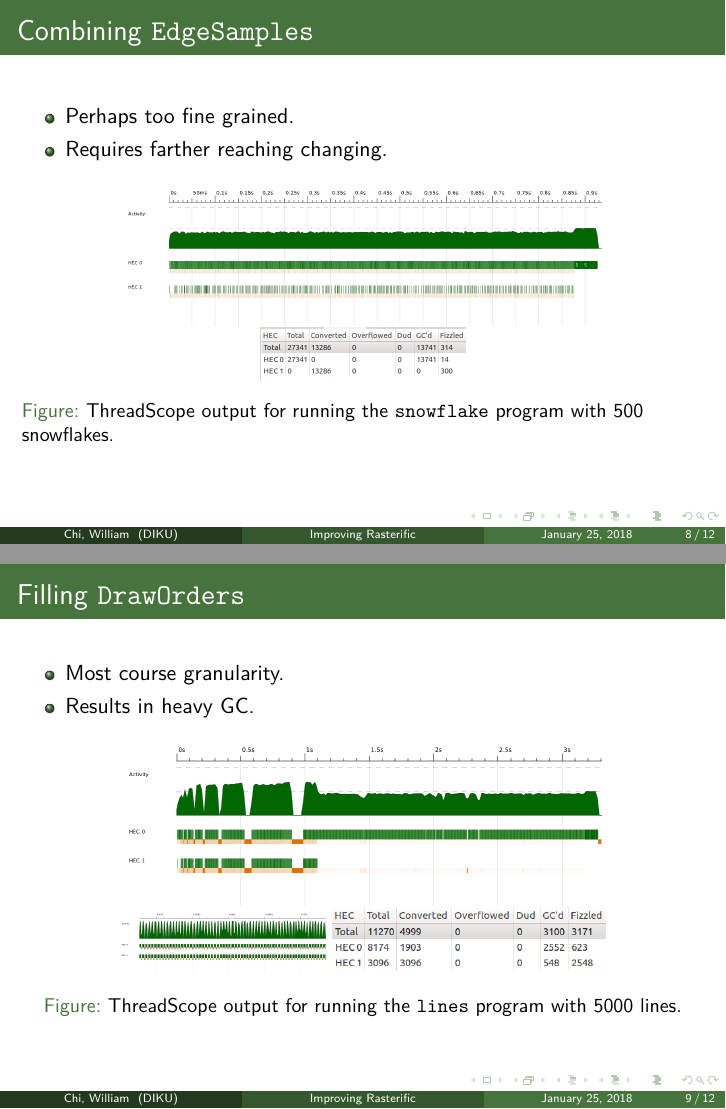
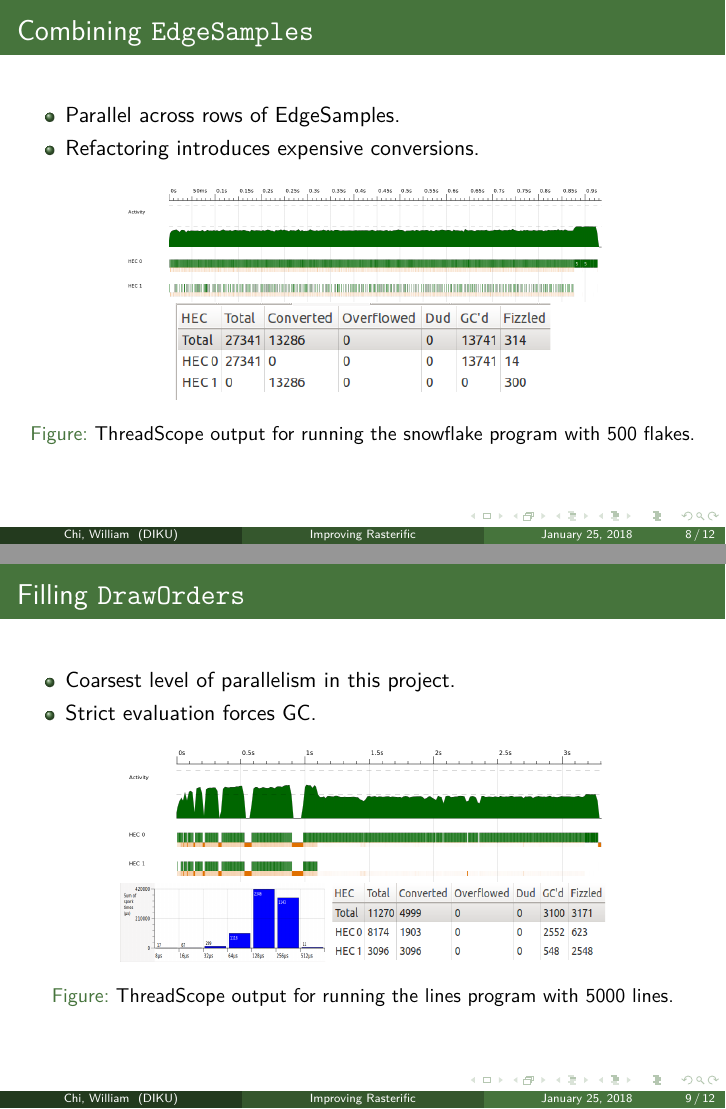
Before and after one commit to wsprent/pfp-exam, LaTeX slides (presentation/presentation.tex): pages 8 and 9 of 12, joined at a grey line. Compiled offline with pdfLaTeX.

Commit message:
added rest of experiments

```diff
--- a/presentation/presentation.tex
+++ b/presentation/presentation.tex
@@ -107,32 +107,29 @@ I have an idea for a tree-like picture - TBA
 
 \begin{frame}[c]{Combining \texttt{EdgeSamples}}
   \begin{itemize}
-  \item Perhaps too fine grained.
-  \item Requires farther reaching changing.
+  \item Parallel across rows of EdgeSamples.
+  \item Refactoring introduces expensive conversions.
   \end{itemize}
- \begin{figure}[H]
-  \includegraphics[width=0.7\linewidth]{../threadscope/combinegrouped/bigflake}
-  \includegraphics[width=0.3\linewidth]{../threadscope/combinegrouped/sparks}
-  \caption{ThreadScope output for running the \texttt{snowflake} program with 500 snowflakes.}
-  \label{fig:combinegrouped-sparks}
+ \begin{figure}[h!]
+  \centering
+  \includegraphics[width=0.7\linewidth,trim={0cm 2cm 0 0},clip]{../threadscope/combinegrouped/bigflake}\\
+  \includegraphics[width=0.55\linewidth,trim={0 0 0 0},clip]{../threadscope/combinegrouped/sparks}
+  \caption{ThreadScope output for running the snowflake program with 500 flakes.}
 \end{figure}
-
 \end{frame}
 
 \begin{frame}[c]{Filling \texttt{DrawOrders}}
   \begin{itemize}
-  \item Most course granularity.
-  \item Results in heavy GC.
+  \item Coarsest level of parallelism in this project.
+  \item Strict evaluation forces GC.
   \end{itemize}
- \begin{figure}[H]
+ \begin{figure}[h!]
   \centering
-  \includegraphics[width=0.7\linewidth]{../threadscope/fillorder/lines}\\
-  \includegraphics[width=0.3\linewidth]{../threadscope/fillorder/lines-zoom}
-  \includegraphics[width=0.4\linewidth]{../threadscope/fillorder/lines-spark}
-  \caption{ThreadScope output for running the \texttt{lines} program with 5000 lines.}
-  \label{fig:lines-fillorder-spark}
+  \includegraphics[width=0.7\linewidth,trim={0cm 2cm 0 0},clip]{../threadscope/fillorder/lines}\\
+  \includegraphics[width=0.3\linewidth,height=0.15\textheight,trim={0 0 0 0},clip]{../threadscope/fillorder/lines-spark-sizes}
+    \includegraphics[width=0.4\linewidth,height=0.15\textheight,trim={0 0 0 0},clip]{../threadscope/fillorder/lines-spark}
+  \caption{ThreadScope output for running the lines program with 5000 lines.}
 \end{figure}
-
 \end{frame}
 
 \begin{frame}[c]{Benchmarks and Results}
```
